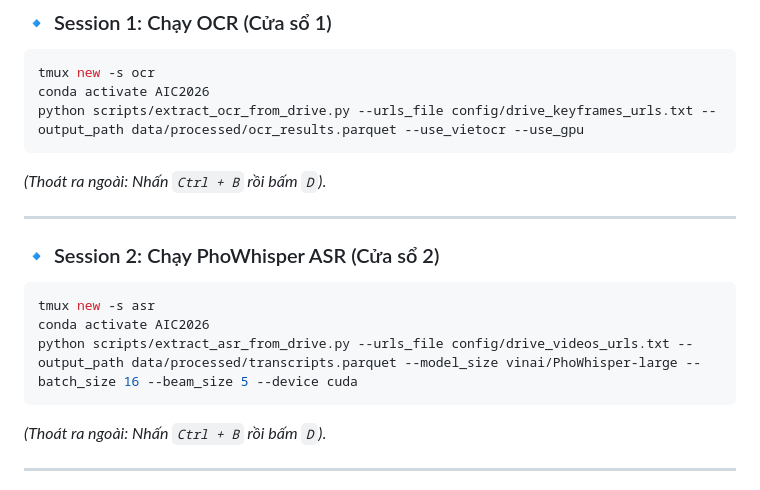
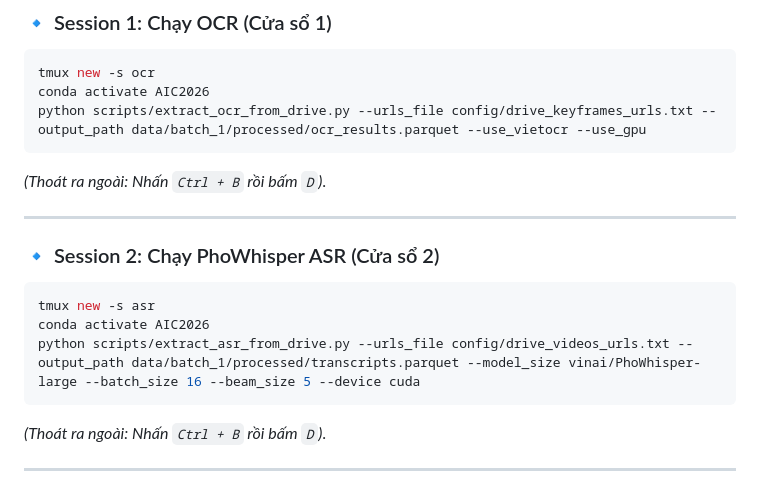
Before and after one commit to Thanhdat3010/AIC2026, a Markdown page: docs/HUONG_DAN_CHAY_OCR_WHISPER.md, the part around the change. Rendered like a GitHub page.

Commit message:
docs: update OCR and Whisper guide with batch_1 paths

````diff
--- a/docs/HUONG_DAN_CHAY_OCR_WHISPER.md
+++ b/docs/HUONG_DAN_CHAY_OCR_WHISPER.md
@@ -30,7 +30,7 @@ pip install easyocr vietocr faster-whisper requests gdown "numpy<2.0.0" "setupto
 ```bash
 tmux new -s ocr
 conda activate AIC2026
-python scripts/extract_ocr_from_drive.py --urls_file config/drive_keyframes_urls.txt --output_path data/processed/ocr_results.parquet --use_vietocr --use_gpu
+python scripts/extract_ocr_from_drive.py --urls_file config/drive_keyframes_urls.txt --output_path data/batch_1/processed/ocr_results.parquet --use_vietocr --use_gpu
 ```
 *(Thoát ra ngoài: Nhấn `Ctrl + B` rồi bấm `D`)*.
 
@@ -40,7 +40,7 @@ python scripts/extract_ocr_from_drive.py --urls_file config/drive_keyframes_urls
 ```bash
 tmux new -s asr
 conda activate AIC2026
-python scripts/extract_asr_from_drive.py --urls_file config/drive_videos_urls.txt --output_path data/processed/transcripts.parquet --model_size vinai/PhoWhisper-large --batch_size 16 --beam_size 5 --device cuda
+python scripts/extract_asr_from_drive.py --urls_file config/drive_videos_urls.txt --output_path data/batch_1/processed/transcripts.parquet --model_size vinai/PhoWhisper-large --batch_size 16 --beam_size 5 --device cuda
 ```
 *(Thoát ra ngoài: Nhấn `Ctrl + B` rồi bấm `D`)*.
 
````
